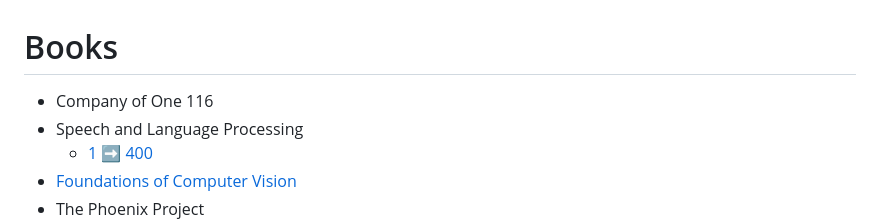
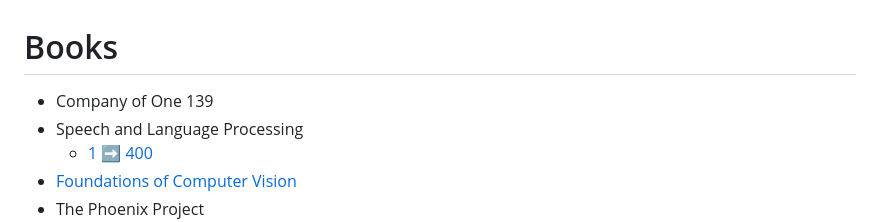
Before and after one commit to my-crazy-lab/knowledge-based, a Markdown page: README.md, the part around one of its changes. GitHub-like rendering.

```diff
--- a/README.md
+++ b/README.md
@@ -1,6 +1,6 @@
 # Books
 
-- Company of One 116
+- Company of One 139
 - Speech and Language Processing
     - [1 :arrow_right: 400](./1.0.0/x7r2ri.md)
 - [Foundations of Computer Vision](https://visionbook.mit.edu/)
```
Also changed, not shown: other parts of README.md (+2 -2 lines).
